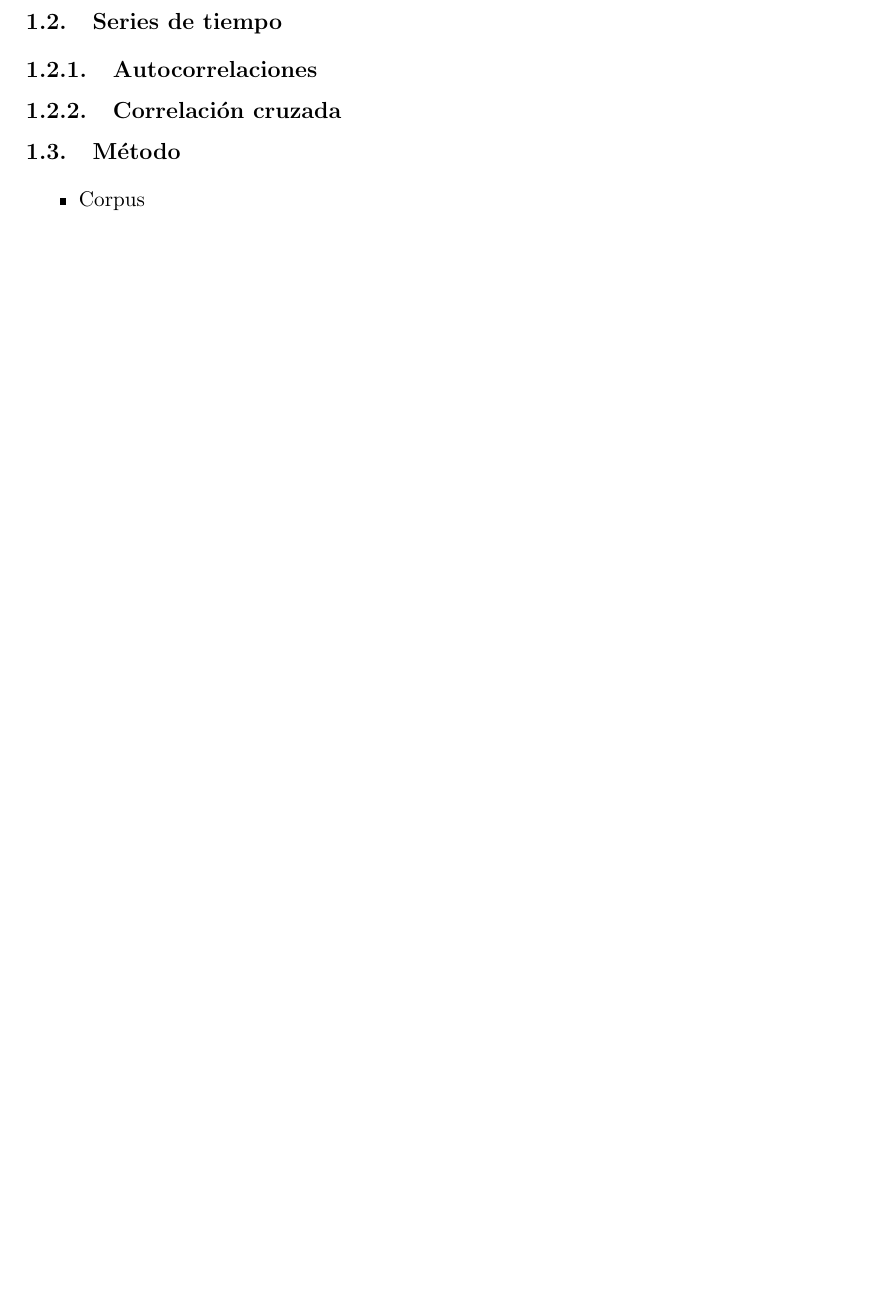
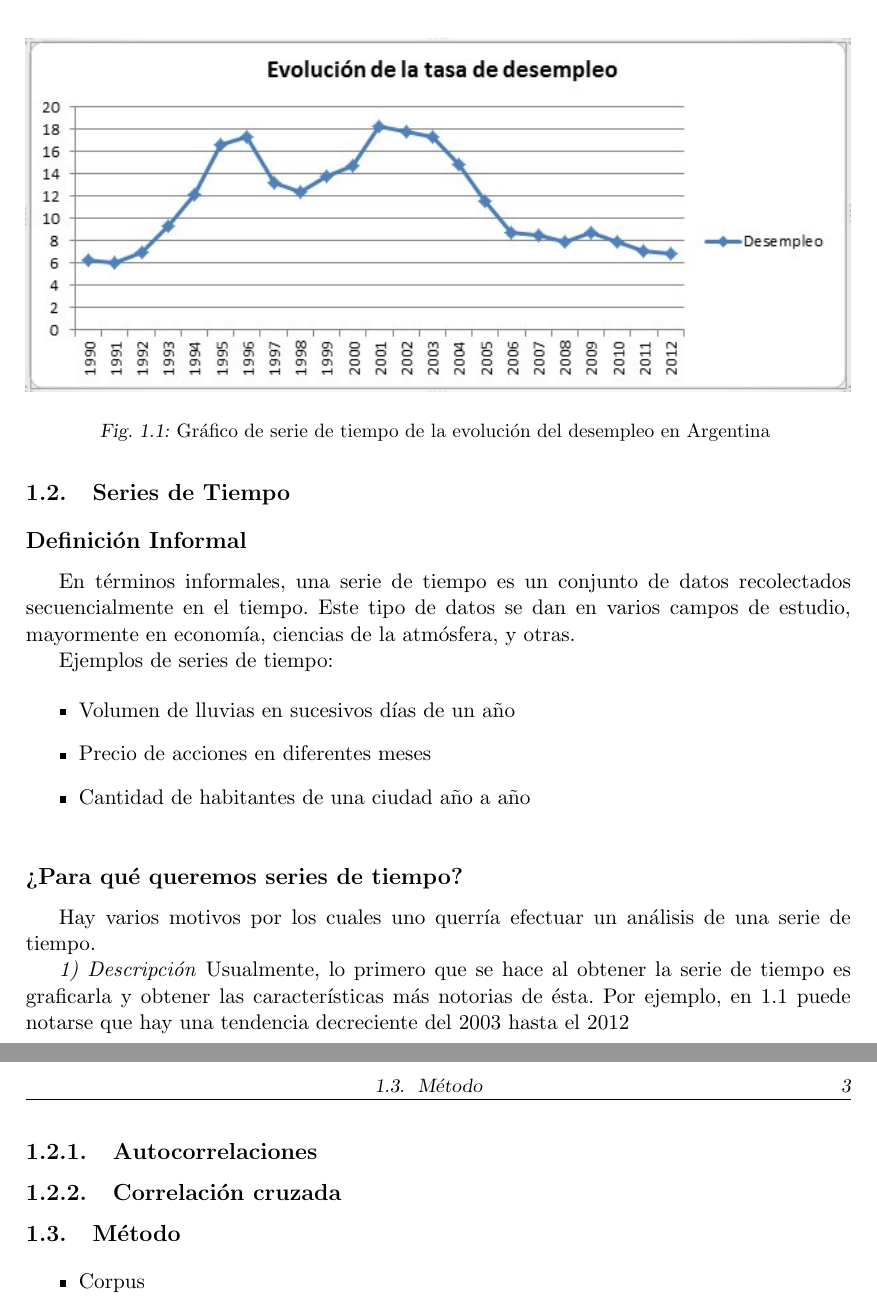
Before and after one commit to luquesky/tesis, a LaTeX thesis (latex/src/tesis.tex, which reads latex/src/time_series.tex): part of page 9 of 11 before the commit and two parts of pages 10 and 11 of 13 after it, the two joined at a grey line, cut at the place of the change, the shorter picture padded with empty space. The pictures show the PDF file latex/tesis.pdf that the author committed with the source.

Commit message:
Add time series section.

```diff
--- a/latex/src/tesis.tex
+++ b/latex/src/tesis.tex
@@ -48,7 +48,7 @@ Un aspecto particular de la comunicación es el fenómeno de \emph{entrainment}(
 Poder medir esta mimetización de los interlocutores no es una tarea fácil, sin embargo. En primer lugar, un diálogo no es una sucesión de turnos, sino que es una serie de tiempo dinámica, llena de interrupciones. Más aún, la mimetización no tiene un carácter instantáneo, sino que se sucede a lo largo de la interacción entre los participantes. Estos factores dificultan ostensiblemente poder modelar este fenómeno.
 
 
-\section{Series de tiempo}
+\include{time_series}
 \subsection{Autocorrelaciones}
 \subsection{Correlación cruzada}
 
--- a/latex/src/time_series.tex
+++ b/latex/src/time_series.tex
@@ -1,3 +1,27 @@
 \section{Series de Tiempo}
 
-En términos informales, una serie de tiempo es un conjunto de datos recolectados a través del tiempo.
+\subsection*{Definición Informal}
+En términos informales, una serie de tiempo es un conjunto de datos recolectados secuencialmente en el tiempo. Este tipo de datos se dan en varios campos de estudio, mayormente en economía, ciencias de la atmósfera, y otras.
+
+Ejemplos de series de tiempo:
+
+\begin{itemize}
+    \item Volumen de lluvias en sucesivos días de un año
+    \item Precio de acciones en diferentes meses
+    \item Cantidad de habitantes de una ciudad año a año
+\end{itemize}
+
+\begin{figure}
+\centering
+\includegraphics[width=15cm]{images/desocupacion.jpg}
+\caption{Gráfico de serie de tiempo de la evolución del desempleo en Argentina \label{desocupacion}}
+\end{figure}
+
+
+\subsection*{¿Para qué queremos series de tiempo?}
+
+Hay varios motivos por los cuales uno querría efectuar un análisis de una serie de tiempo.
+
+\emph{1) Descripción} Usualmente, lo primero que se hace al obtener la serie de tiempo es graficarla y obtener las características más notorias de ésta. Por ejemplo, en \ref{desocupacion} puede notarse que hay una tendencia decreciente del $2003$ hasta el $2012$. En otras (como en el volumen de lluvias) podrá observarse cierta estacionalidad en la serie.
+
+Si bien ésto no requiere técnicas avanzadas de análisis, es el primer paso fundamental para comprender una serie de tiempo.
```
Also changed, not shown: latex/src/images/desocupacion.jpg (added), latex/tesis.pdf.
